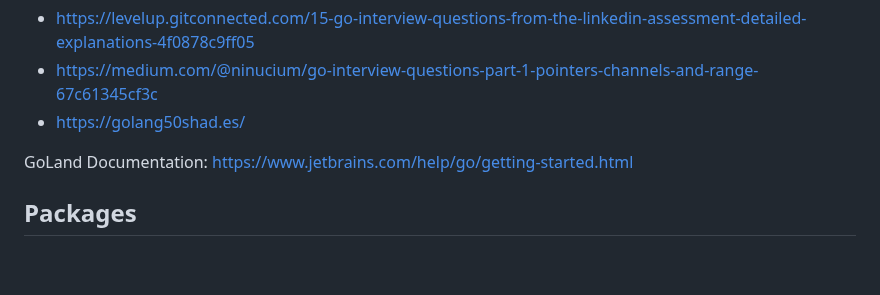
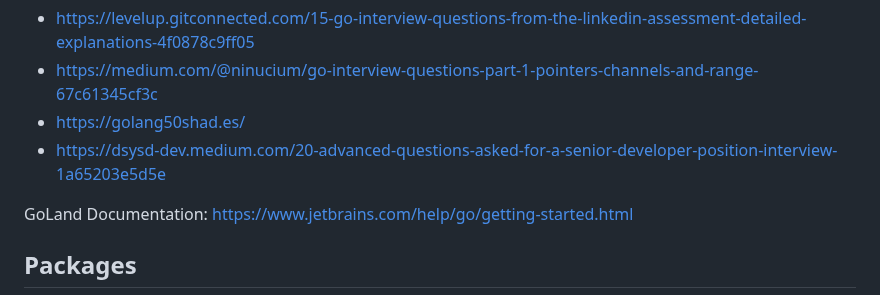
Before and after one commit to ChrisYoxall/go.learning, a Markdown page: readme.md, the part around the change. Drawn GitHub-style; blank space fills up the shorter version.

Commit message:
Adding another interview question blog link.

```diff
--- a/readme.md
+++ b/readme.md
@@ -36,6 +36,7 @@ Posts on Interview Questions or Go Gotchas:
 - https://levelup.gitconnected.com/15-go-interview-questions-from-the-linkedin-assessment-detailed-explanations-4f0878c9ff05
 - https://medium.com/@ninucium/go-interview-questions-part-1-pointers-channels-and-range-67c61345cf3c
 - https://golang50shad.es/
+- https://dsysd-dev.medium.com/20-advanced-questions-asked-for-a-senior-developer-position-interview-1a65203e5d5e
 
 
 GoLand Documentation: https://www.jetbrains.com/help/go/getting-started.html
```
